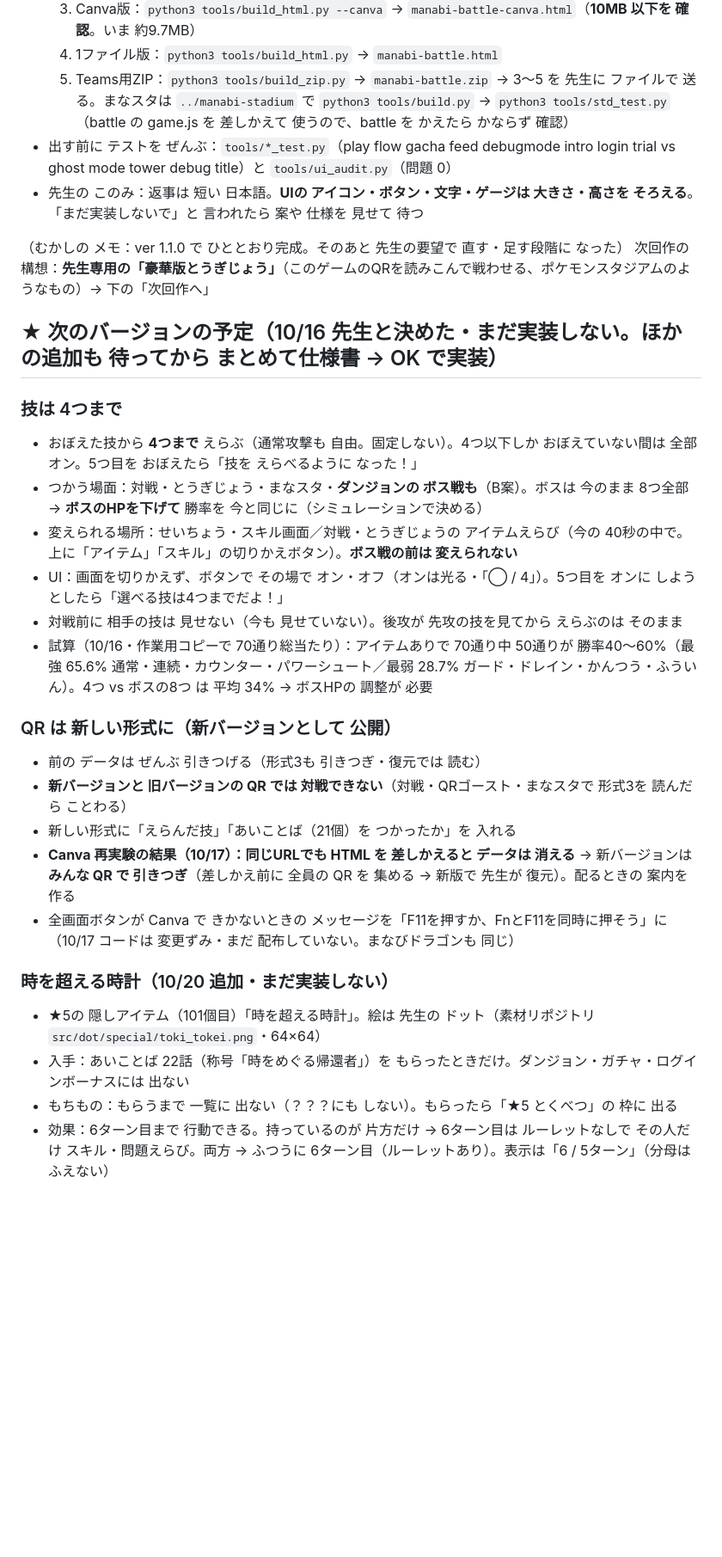
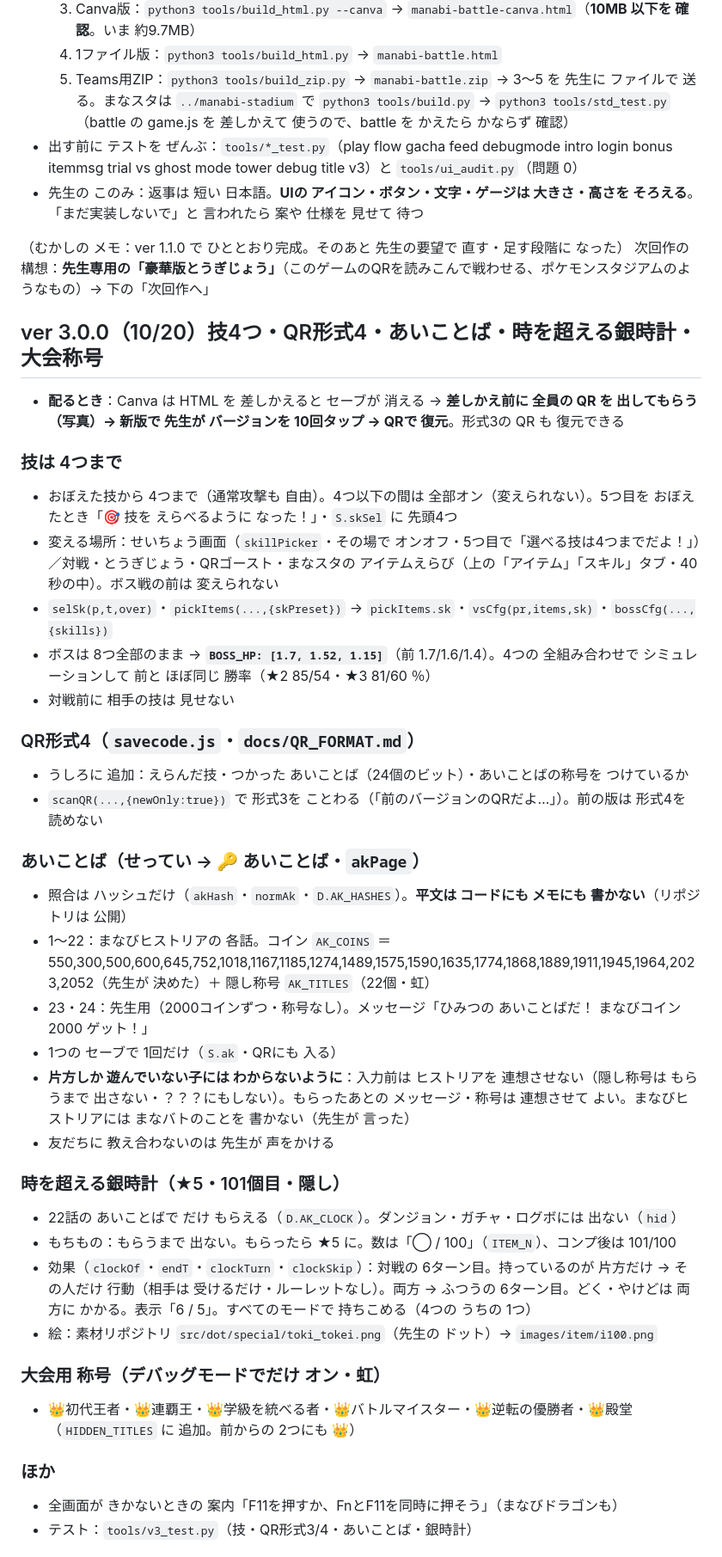
Before and after one commit to nochi-jpg/manabi-battle, a Markdown page: HANDOFF.md, the part around one of its changes. Shown at 86% size. Rendered like a GitHub page; blank space fills up the shorter version.

Commit message:
HANDOFF：ver 3.0.0
Co-Authored-By: Claude Opus 5.5 <noreply@anthropic.com>
Claude-Session: https://claude.ai/code/session_014KiJGn51HovZCeP4zNKPcF

```diff
--- a/HANDOFF.md
+++ b/HANDOFF.md
@@ -15,29 +15,38 @@
   4. 1ファイル版：`python3 tools/build_html.py` → `manabi-battle.html`
   5. Teams用ZIP：`python3 tools/build_zip.py` → `manabi-battle.zip`
   → 3〜5 を 先生に ファイルで 送る。まなスタは `../manabi-stadium` で `python3 tools/build.py` → `python3 tools/std_test.py`（battle の game.js を 差しかえて 使うので、battle を かえたら かならず 確認）
-- 出す前に テストを ぜんぶ：`tools/*_test.py`（play flow gacha feed debugmode intro login trial vs ghost mode tower debug title）と `tools/ui_audit.py`（問題 0）
+- 出す前に テストを ぜんぶ：`tools/*_test.py`（play flow gacha feed debugmode intro login bonus itemmsg trial vs ghost mode tower debug title v3）と `tools/ui_audit.py`（問題 0）
 - 先生の このみ：返事は 短い 日本語。**UIの アイコン・ボタン・文字・ゲージは 大きさ・高さを そろえる**。「まだ実装しないで」と 言われたら 案や 仕様を 見せて 待つ
 
 （むかしの メモ：ver 1.1.0 で ひととおり完成。そのあと 先生の要望で 直す・足す段階に なった）
 次回作の構想：**先生専用の「豪華版とうぎじょう」**（このゲームのQRを読みこんで戦わせる、ポケモンスタジアムのようなもの）→ 下の「次回作へ」
 
-## ★ 次のバージョンの予定（10/16 先生と決めた・**まだ実装しない**。ほかの追加も 待ってから まとめて仕様書 → OK で実装）
+## ver 3.0.0（10/20）技4つ・QR形式4・あいことば・時を超える銀時計・大会称号
+- **配るとき**：Canva は HTML を 差しかえると セーブが 消える → **差しかえ前に 全員の QR を 出してもらう（写真）→ 新版で 先生が バージョンを 10回タップ → QRで 復元**。形式3の QR も 復元できる
 ### 技は 4つまで
-- おぼえた技から **4つまで** えらぶ（通常攻撃も 自由。固定しない）。4つ以下しか おぼえていない間は 全部オン。5つ目を おぼえたら「技を えらべるように なった！」
-- つかう場面：対戦・とうぎじょう・まなスタ・**ダンジョンの ボス戦も**（B案）。ボスは 今のまま 8つ全部 → **ボスのHPを下げて** 勝率を 今と同じに（シミュレーションで決める）
-- 変えられる場所：せいちょう・スキル画面／対戦・とうぎじょうの アイテムえらび（今の 40秒の中で。上に「アイテム」「スキル」の切りかえボタン）。**ボス戦の前は 変えられない**
-- UI：画面を切りかえず、ボタンで その場で オン・オフ（オンは光る・「◯ / 4」）。5つ目を オンに しようとしたら「選べる技は4つまでだよ！」
-- 対戦前に 相手の技は 見せない（今も 見せていない）。後攻が 先攻の技を見てから えらぶのは そのまま
-- 試算（10/16・作業用コピーで 70通り総当たり）：アイテムありで 70通り中 50通りが 勝率40〜60%（最強 65.6% 通常・連続・カウンター・パワーシュート／最弱 28.7% ガード・ドレイン・かんつう・ふういん）。4つ vs ボスの8つ は 平均 34% → ボスHPの 調整が 必要
-### QR は 新しい形式に（新バージョンとして 公開）
-- 前の データは ぜんぶ 引きつげる（形式3も 引きつぎ・復元では 読む）
-- **新バージョンと 旧バージョンの QR では 対戦できない**（対戦・QRゴースト・まなスタで 形式3を 読んだら ことわる）
-- 新しい形式に「えらんだ技」「あいことば（21個）を つかったか」を 入れる
-- **Canva 再実験の結果（10/17）：同じURLでも HTML を 差しかえると データは 消える** → 新バージョンは **みんな QR で 引きつぎ**（差しかえ前に 全員の QR を 集める → 新版で 先生が 復元）。配るときの 案内を 作る
-- 全画面ボタンが Canva で きかないときの メッセージを「F11を押すか、FnとF11を同時に押そう」に（10/17 コードは 変更ずみ・まだ 配布していない。まなびドラゴンも 同じ）
-### 時を超える時計（10/20 追加・**まだ実装しない**）
-- ★5の 隠しアイテム（101個目）「時を超える時計」。絵は 先生の ドット（素材リポジトリ `src/dot/special/toki_tokei.png`・64×64）
-- 入手：あいことば 22話（称号「時をめぐる帰還者」）を もらったときだけ。ダンジョン・ガチャ・ログインボーナスには 出ない
-- もちもの：もらうまで 一覧に 出ない（？？？にも しない）。もらったら「★5 とくべつ」の 枠に 出る
-- 効果：6ターン目まで 行動できる。持っているのが 片方だけ → 6ターン目は ルーレットなしで その人だけ スキル・問題えらび。両方 → ふつうに 6ターン目（ルーレットあり）。表示は「6 / 5ターン」（分母は ふえない）
+- おぼえた技から 4つまで（通常攻撃も 自由）。4つ以下の間は 全部オン（変えられない）。5つ目を おぼえたとき「🎯 技を えらべるように なった！」・`S.skSel` に 先頭4つ
+- 変える場所：せいちょう画面（`skillPicker`・その場で オンオフ・5つ目で「選べる技は4つまでだよ！」）／対戦・とうぎじょう・QRゴースト・まなスタの アイテムえらび（上の「アイテム」「スキル」タブ・40秒の中）。ボス戦の前は 変えられない
+- `selSk(p,t,over)`・`pickItems(...,{skPreset})` → `pickItems.sk`・`vsCfg(pr,items,sk)`・`bossCfg(...,{skills})`
+- ボスは 8つ全部のまま → **`BOSS_HP: [1.7, 1.52, 1.15]`**（前 1.7/1.6/1.4）。4つの 全組み合わせで シミュレーションして 前と ほぼ同じ 勝率（★2 85/54・★3 81/60 ％）
+- 対戦前に 相手の技は 見せない
+### QR形式4（`savecode.js`・`docs/QR_FORMAT.md`）
+- うしろに 追加：えらんだ技・つかった あいことば（24個のビット）・あいことばの称号を つけているか
+- `scanQR(...,{newOnly:true})` で 形式3を ことわる（「前のバージョンのQRだよ…」）。前の版は 形式4を 読めない
+### あいことば（せってい → 🔑 あいことば・`akPage`）
+- 照合は ハッシュだけ（`akHash`・`normAk`・`D.AK_HASHES`）。**平文は コードにも メモにも 書かない**（リポジトリは 公開）
+- 1〜22：まなびヒストリアの 各話。コイン `AK_COINS` ＝ 550,300,500,600,645,752,1018,1167,1185,1274,1489,1575,1590,1635,1774,1868,1889,1911,1945,1964,2023,2052（先生が 決めた）＋ 隠し称号 `AK_TITLES`（22個・虹）
+- 23・24：先生用（2000コインずつ・称号なし）。メッセージ「ひみつの あいことばだ！ まなびコイン 2000 ゲット！」
+- 1つの セーブで 1回だけ（`S.ak`・QRにも 入る）
+- **片方しか 遊んでいない子には わからないように**：入力前は ヒストリアを 連想させない（隠し称号は もらうまで 出さない・？？？にもしない）。もらったあとの メッセージ・称号は 連想させて よい。まなびヒストリアには まなバトのことを 書かない（先生が 言った）
+- 友だちに 教え合わないのは 先生が 声をかける
+### 時を超える銀時計（★5・101個目・隠し）
+- 22話の あいことばで だけ もらえる（`D.AK_CLOCK`）。ダンジョン・ガチャ・ログボには 出ない（`hid`）
+- もちもの：もらうまで 出ない。もらったら ★5 に。数は「◯ / 100」（`ITEM_N`）、コンプ後は 101/100
+- 効果（`clockOf`・`endT`・`clockTurn`・`clockSkip`）：対戦の 6ターン目。持っているのが 片方だけ → その人だけ 行動（相手は 受けるだけ・ルーレットなし）。両方 → ふつうの 6ターン目。どく・やけどは 両方に かかる。表示「6 / 5」。すべてのモードで 持ちこめる（4つの うちの 1つ）
+- 絵：素材リポジトリ `src/dot/special/toki_tokei.png`（先生の ドット）→ `images/item/i100.png`
+### 大会用 称号（デバッグモードでだけ オン・虹）
+- 👑初代王者・👑連覇王・👑学級を統べる者・👑バトルマイスター・👑逆転の優勝者・👑殿堂（`HIDDEN_TITLES` に 追加。前からの 2つにも 👑）
+### ほか
+- 全画面が きかないときの 案内「F11を押すか、FnとF11を同時に押そう」（まなびドラゴンも）
+- テスト：`tools/v3_test.py`（技・QR形式3/4・あいことば・銀時計）
 
```
Also changed, not shown: other parts of HANDOFF.md (+4 -12 lines).
